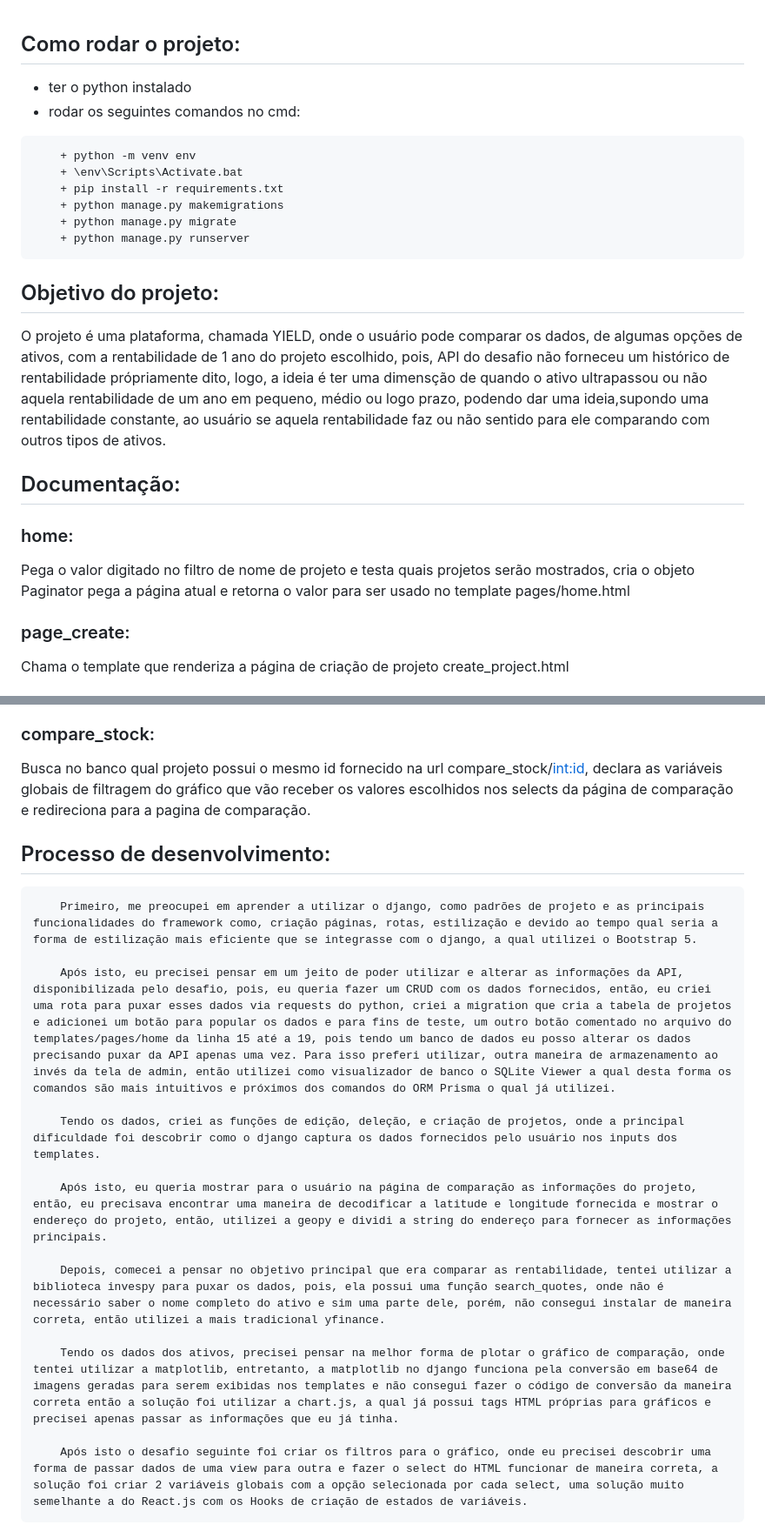
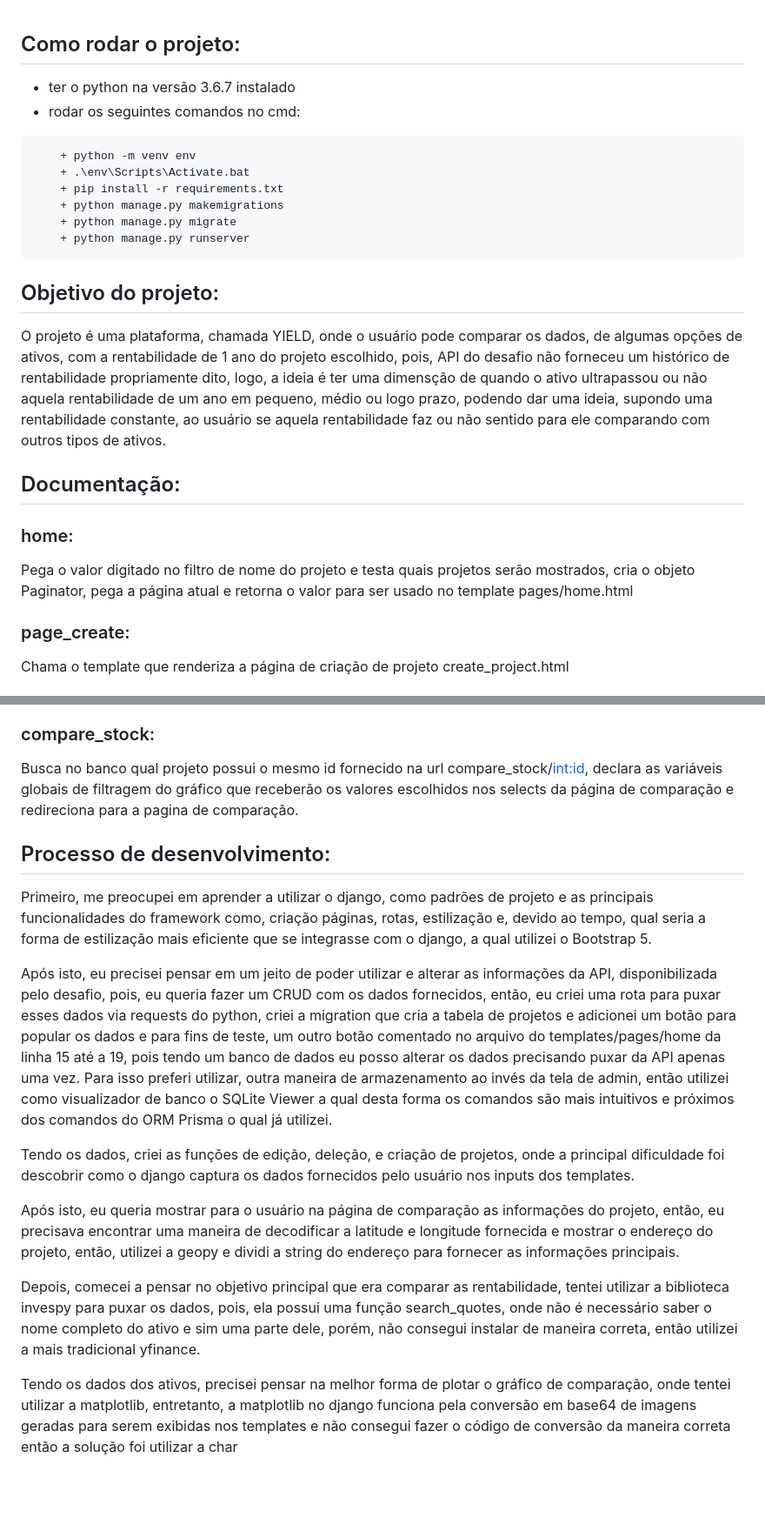
Before and after one commit to nikname22/YIELD, a Markdown page: README.md, 2 parts joined by grey strips. Shown at 87% size. Drawn GitHub-style; blank space fills up the shorter version.

Commit message:
Ajusta o readme

````diff
--- a/README.md
+++ b/README.md
@@ -1,9 +1,9 @@
 ## Como rodar o projeto:
-- ter o python instalado
+- ter o python na versão 3.6.7 instalado
 - rodar os seguintes comandos no cmd:
 ```
     + python -m venv env
-    + \env\Scripts\Activate.bat
+    + .\env\Scripts\Activate.bat
     + pip install -r requirements.txt
     + python manage.py makemigrations
     + python manage.py migrate
@@ -11,12 +11,12 @@
 ```
 
 ## Objetivo do projeto:
- O projeto é uma plataforma, chamada YIELD, onde o usuário pode comparar os dados, de algumas opções de ativos, com a rentabilidade de 1 ano do projeto escolhido, pois, API do desafio não forneceu um histórico de rentabilidade própriamente dito, logo, a ideia é ter uma dimensção de quando o ativo ultrapassou ou não aquela rentabilidade de um ano em pequeno, médio ou logo prazo, podendo dar uma ideia,supondo uma rentabilidade constante, ao usuário se aquela rentabilidade faz ou não sentido para ele comparando com outros tipos de ativos.
+ O projeto é uma plataforma, chamada YIELD, onde o usuário pode comparar os dados, de algumas opções de ativos, com a rentabilidade de 1 ano do projeto escolhido, pois, API do desafio não forneceu um histórico de rentabilidade propriamente dito, logo, a ideia é ter uma dimensção de quando o ativo ultrapassou ou não aquela rentabilidade de um ano em pequeno, médio ou logo prazo, podendo dar uma ideia, supondo uma rentabilidade constante, ao usuário se aquela rentabilidade faz ou não sentido para ele comparando com outros tipos de ativos.
 
  ## Documentação:
 
  ### home:
-Pega o valor digitado no filtro de nome de projeto e testa quais projetos serão mostrados, cria o objeto Paginator pega a página atual e retorna o valor para ser usado no template pages/home.html
+Pega o valor digitado no filtro de nome do projeto e testa quais projetos serão mostrados, cria o objeto Paginator, pega a página atual e retorna o valor para ser usado no template pages/home.html
 
  ### page_create:
 Chama o template que renderiza a página de criação de projeto create_project.html
@@ -44,20 +44,17 @@ Busca no banco qual projeto possui o mesmo id fornecido na url update/<int:id>,
 Busca no banco qual projeto possui o mesmo id fornecido na url compare/<int:id>, chama a variável global do período selecionado e traduz ele para ser utilizado na yfinace, se a variável global do ativo selecionado for diferente de vázio chama a yfinace com o ativo e período escolhidos pega a data inicial e final das cotações do ativo e calcula a porcentagem de valorização do ativo, e por fim se o projeto possuir latitude e longitude, chama a geopy e traduz para endereço as coordenadas do projeto e renderiza o template pages/compare.html
 
 ### compare_stock:
-Busca no banco qual projeto possui o mesmo id fornecido na url compare_stock/<int:id>, declara as variáveis globais de filtragem do gráfico que vão receber os valores escolhidos nos selects da página de comparação e redireciona para a pagina de comparação.
+Busca no banco qual projeto possui o mesmo id fornecido na url compare_stock/<int:id>, declara as variáveis globais de filtragem do gráfico que receberão os valores escolhidos nos selects da página de comparação e redireciona para a pagina de comparação.
 
 ## Processo de desenvolvimento:
+Primeiro, me preocupei em aprender a utilizar o django, como padrões de projeto e as principais funcionalidades do framework como, criação páginas, rotas, estilização e, devido ao tempo, qual seria a forma de estilização mais eficiente que se integrasse com o django, a qual utilizei o Bootstrap 5.
 
-        Primeiro, me preocupei em aprender a utilizar o django, como padrões de projeto e as principais funcionalidades do framework como, criação páginas, rotas, estilização e devido ao tempo qual seria a forma de estilização mais eficiente que se integrasse com o django, a qual utilizei o Bootstrap 5.
+Após isto, eu precisei pensar em um jeito de poder utilizar e alterar as informações da API, disponibilizada pelo desafio, pois, eu queria fazer um CRUD com os dados fornecidos, então, eu criei uma rota para puxar esses dados via requests do python, criei a migration que cria a tabela de projetos e adicionei um botão para popular os dados e para fins de teste, um outro botão comentado no arquivo do templates/pages/home da linha 15 até a 19, pois tendo um banco de dados eu posso alterar os dados precisando puxar da API apenas uma vez. Para isso preferi utilizar, outra maneira de armazenamento ao invés da tela de admin, então utilizei como visualizador de banco o SQLite Viewer a qual desta forma os comandos são mais intuitivos e próximos dos comandos do ORM Prisma o qual já utilizei.
 
-        Após isto, eu precisei pensar em um jeito de poder utilizar e alterar as informações da API, disponibilizada pelo desafio, pois, eu queria fazer um CRUD com os dados fornecidos, então, eu criei uma rota para puxar esses dados via requests do python, criei a migration que cria a tabela de projetos e adicionei um botão para popular os dados e para fins de teste, um outro botão comentado no arquivo do templates/pages/home da linha 15 até a 19, pois tendo um banco de dados eu posso alterar os dados precisando puxar da API apenas uma vez. Para isso preferi utilizar, outra maneira de armazenamento ao invés da tela de admin, então utilizei como visualizador de banco o SQLite Viewer a qual desta forma os comandos são mais intuitivos e próximos dos comandos do ORM Prisma o qual já utilizei.
+Tendo os dados, criei as funções de edição, deleção, e criação de projetos, onde a principal dificuldade foi descobrir como o django captura os dados fornecidos pelo usuário nos inputs dos templates.
 
-        Tendo os dados, criei as funções de edição, deleção, e criação de projetos, onde a principal dificuldade foi descobrir como o django captura os dados fornecidos pelo usuário nos inputs dos templates.
+Após isto, eu queria mostrar para o usuário na página de comparação as informações do projeto, então, eu precisava encontrar uma maneira de decodificar a latitude e longitude fornecida e mostrar o endereço do projeto, então, utilizei a geopy e dividi a string do endereço para fornecer as informações principais.
 
-        Após isto, eu queria mostrar para o usuário na página de comparação as informações do projeto, então, eu precisava encontrar uma maneira de decodificar a latitude e longitude fornecida e mostrar o endereço do projeto, então, utilizei a geopy e dividi a string do endereço para fornecer as informações principais.
+Depois, comecei a pensar no objetivo principal que era comparar as rentabilidade, tentei utilizar a biblioteca invespy para puxar os dados, pois, ela possui uma função search_quotes, onde não é necessário saber o nome completo do ativo e sim uma parte dele, porém, não consegui instalar de maneira correta, então utilizei a mais tradicional yfinance.
 
-        Depois, comecei a pensar no objetivo principal que era comparar as rentabilidade, tentei utilizar a biblioteca invespy para puxar os dados, pois, ela possui uma função search_quotes, onde não é necessário saber o nome completo do ativo e sim uma parte dele, porém, não consegui instalar de maneira correta, então utilizei a mais tradicional yfinance.
-
-        Tendo os dados dos ativos, precisei pensar na melhor forma de plotar o gráfico de comparação, onde tentei utilizar a matplotlib, entretanto, a matplotlib no django funciona pela conversão em base64 de imagens geradas para serem exibidas nos templates e não consegui fazer o código de conversão da maneira correta então a solução foi utilizar a chart.js, a qual já possui tags HTML próprias para gráficos e precisei apenas passar as informações que eu já tinha.
-
-        Após isto o desafio seguinte foi criar os filtros para o gráfico, onde eu precisei descobrir uma forma de passar dados de uma view para outra e fazer o select do HTML funcionar de maneira correta, a solução foi criar 2 variáveis globais com a opção selecionada por cada select, uma solução muito semelhante a do React.js com os Hooks de criação de estados de variáveis.
+Tendo os dados dos ativos, precisei pensar na melhor forma de plotar o gráfico de comparação, onde tentei utilizar a matplotlib, entretanto, a matplotlib no django funciona pela conversão em base64 de imagens geradas para serem exibidas nos templates e não consegui fazer o código de conversão da maneira correta então a solução foi utilizar a char
````
Also changed, not shown: other parts of README.md (+1 -1 lines).
